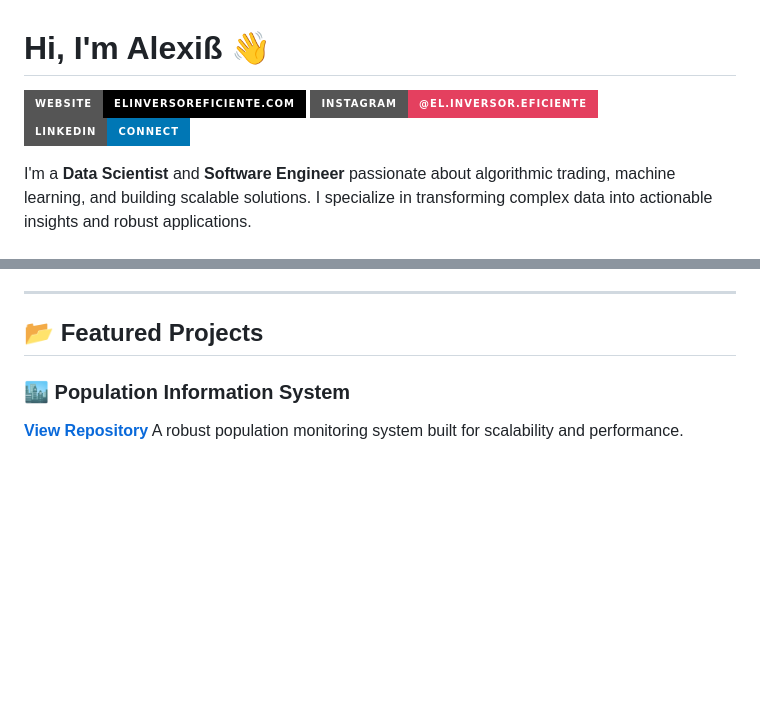
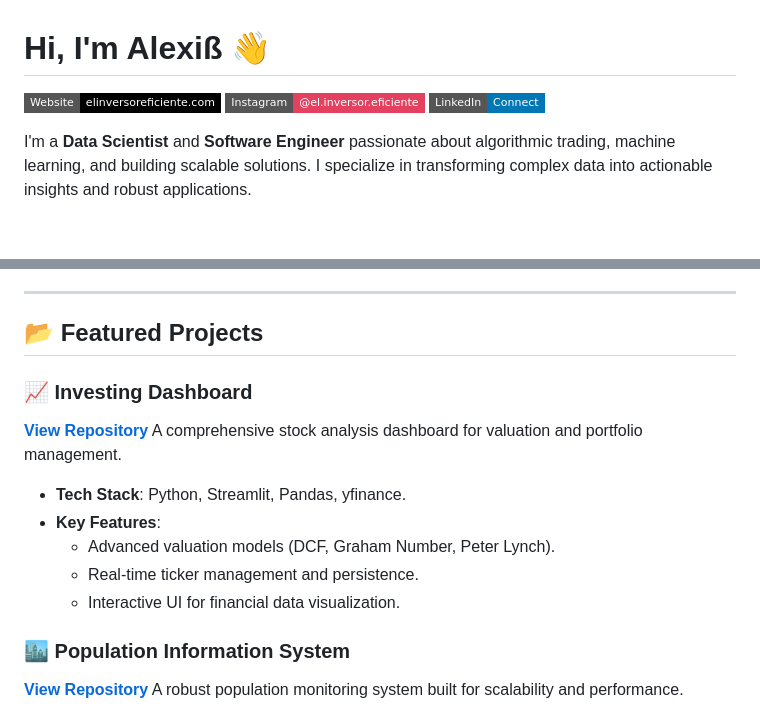
Before and after one commit to jalexisg/jalexisg, a Markdown page: README.md, 2 parts joined by grey strips. Rendered like a GitHub page; badges without logos; blank space fills up the shorter version.

Commit message:
feat: Add Investing Dashboard project, update badge styles, and switch GitHub stats display cards.

```diff
--- a/README.md
+++ b/README.md
@@ -1,8 +1,8 @@
 # Hi, I'm Alexiß 👋
 
-[![Website](https://img.shields.io/badge/Website-elinversoreficiente.com-000000?style=for-the-badge&logo=About.me&logoColor=white)](https://elinversoreficiente.com)
-[![Instagram](https://img.shields.io/badge/Instagram-@el.inversor.eficiente-E4405F?style=for-the-badge&logo=instagram&logoColor=white)](https://www.instagram.com/el.inversor.eficiente/)
-[![LinkedIn](https://img.shields.io/badge/LinkedIn-Connect-0077B5?style=for-the-badge&logo=linkedin&logoColor=white)](https://www.linkedin.com/in/jalexisg/)
+[![Website](https://img.shields.io/badge/Website-elinversoreficiente.com-000000?style=flat-square&logo=About.me&logoColor=white)](https://elinversoreficiente.com)
+[![Instagram](https://img.shields.io/badge/Instagram-@el.inversor.eficiente-E4405F?style=flat-square&logo=instagram&logoColor=white)](https://www.instagram.com/el.inversor.eficiente/)
+[![LinkedIn](https://img.shields.io/badge/LinkedIn-Connect-0077B5?style=flat-square&logo=linkedin&logoColor=white)](https://www.linkedin.com/in/jalexisg/)
 
 I'm a **Data Scientist** and **Software Engineer** passionate about algorithmic trading, machine learning, and building scalable solutions. I specialize in transforming complex data into actionable insights and robust applications.
 
@@ -18,6 +18,15 @@ I'm a **Data Scientist** and **Software Engineer** passionate about algorithmic
 ---
 
 ## 📂 Featured Projects
+
+### 📈 Investing Dashboard
+**[View Repository](https://github.com/jalexisg/investing)**
+A comprehensive stock analysis dashboard for valuation and portfolio management.
+- **Tech Stack**: Python, Streamlit, Pandas, yfinance.
+- **Key Features**:
+    - Advanced valuation models (DCF, Graham Number, Peter Lynch).
+    - Real-time ticker management and persistence.
+    - Interactive UI for financial data visualization.
 
 ### 🏙️ Population Information System
 **[View Repository](https://github.com/jalexisg/SE-Methods_Group-3)**
```
Also changed, not shown: other parts of README.md (+2 -5 lines).
